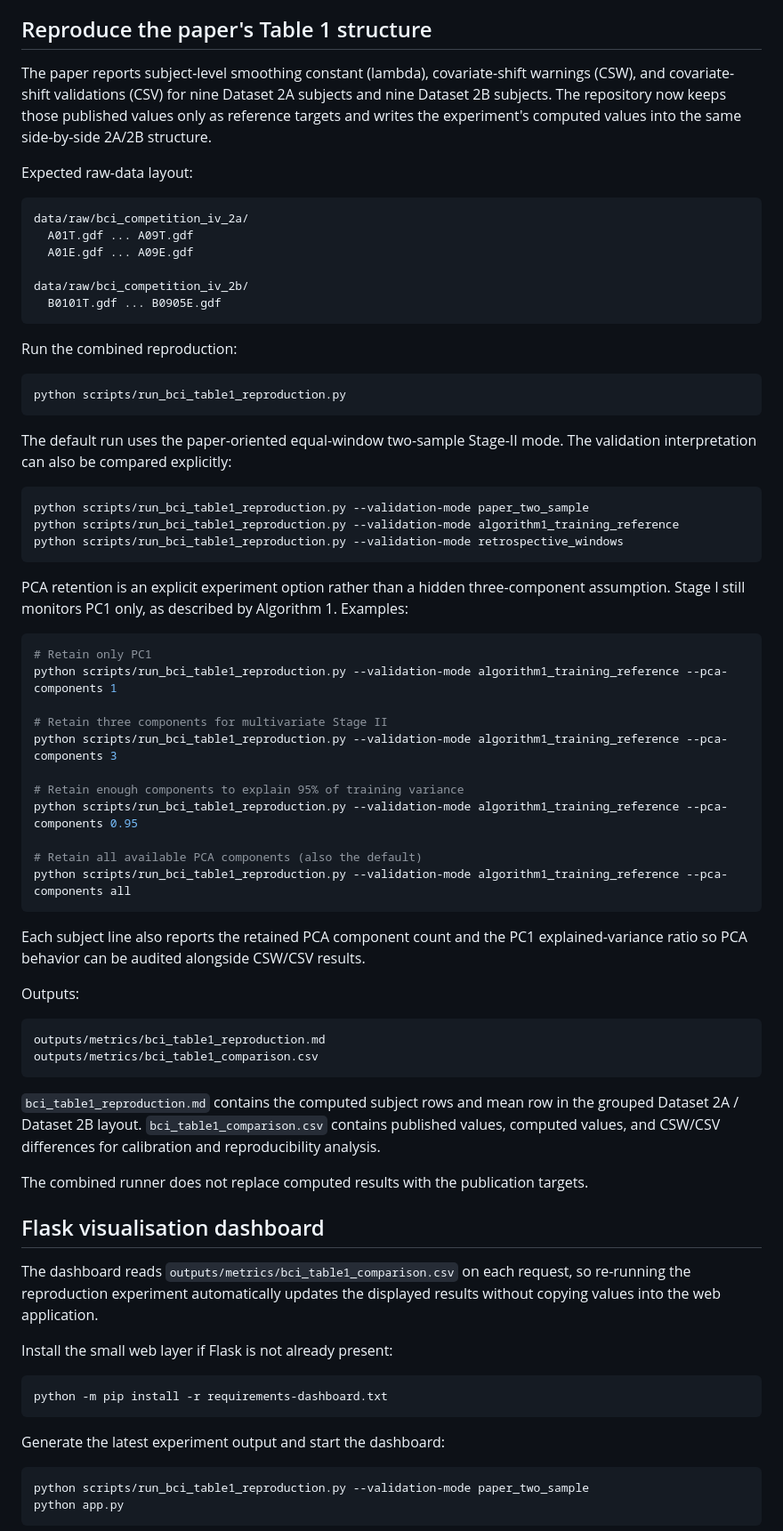
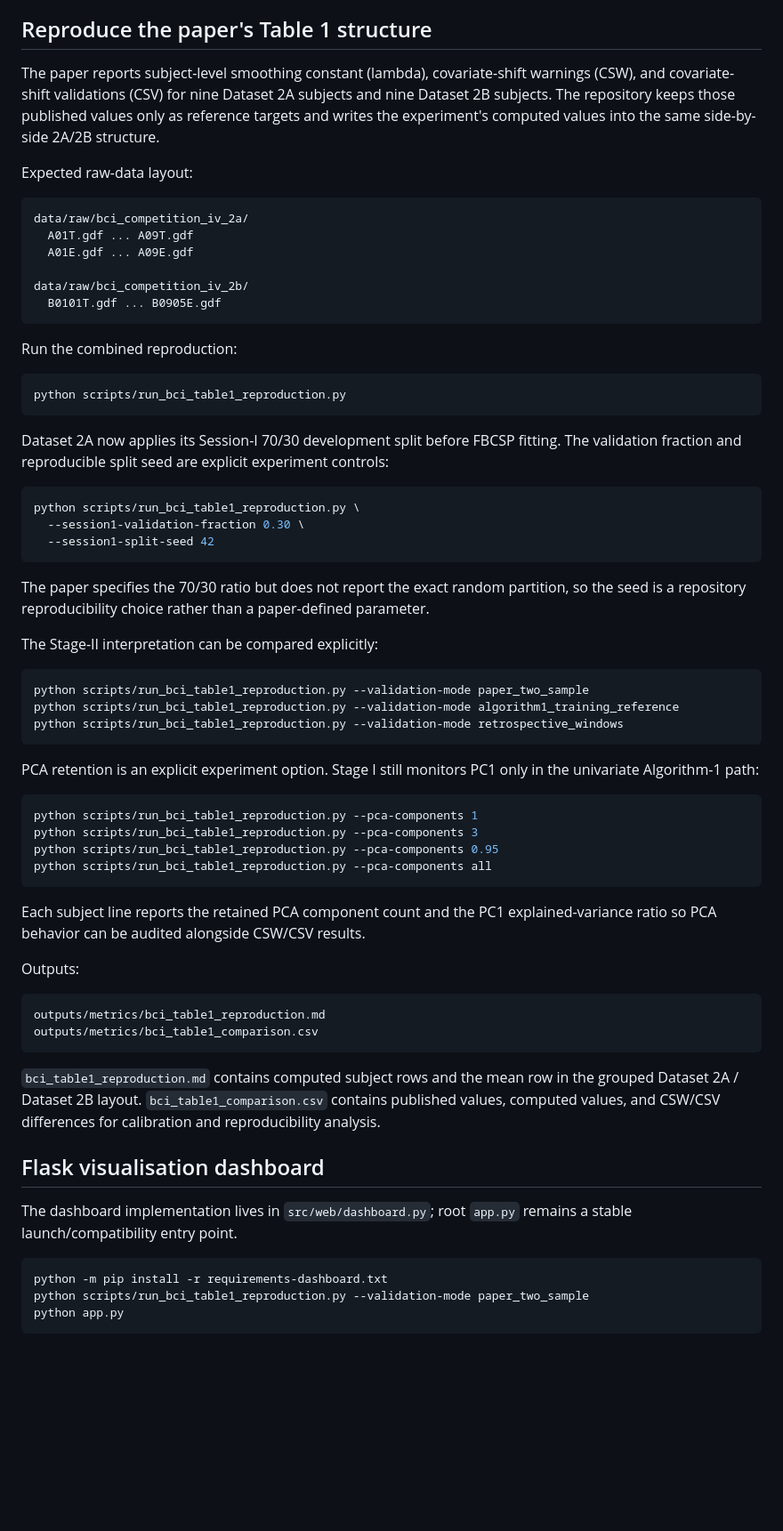
Before and after one commit to hlin863/ewma_covariate_shift_demo, a Markdown page: README.md, the part around one of its changes. Shown at 89% size. Drawn GitHub-style; blank space fills up the shorter version.

````diff
--- a/README.md
+++ b/README.md
@@ -24,7 +72,7 @@ Research reproduction and extension project for EWMA-based covariate-shift estim
 
 ## Reproduce the paper's Table 1 structure
 
-The paper reports subject-level smoothing constant (lambda), covariate-shift warnings (CSW), and covariate-shift validations (CSV) for nine Dataset 2A subjects and nine Dataset 2B subjects. The repository now keeps those published values only as reference targets and writes the experiment's computed values into the same side-by-side 2A/2B structure.
+The paper reports subject-level smoothing constant (lambda), covariate-shift warnings (CSW), and covariate-shift validations (CSV) for nine Dataset 2A subjects and nine Dataset 2B subjects. The repository keeps those published values only as reference targets and writes the experiment's computed values into the same side-by-side 2A/2B structure.
 
 Expected raw-data layout:
 
@@ -43,7 +91,17 @@ Run the combined reproduction:
 python scripts/run_bci_table1_reproduction.py
 ```
 
-The default run uses the paper-oriented equal-window two-sample Stage-II mode. The validation interpretation can also be compared explicitly:
+Dataset 2A now applies its Session-I 70/30 development split before FBCSP fitting. The validation fraction and reproducible split seed are explicit experiment controls:
+
+```bash
+python scripts/run_bci_table1_reproduction.py \
+  --session1-validation-fraction 0.30 \
+  --session1-split-seed 42
+```
+
+The paper specifies the 70/30 ratio but does not report the exact random partition, so the seed is a repository reproducibility choice rather than a paper-defined parameter.
+
+The Stage-II interpretation can be compared explicitly:
 
 ```bash
 python scripts/run_bci_table1_reproduction.py --validation-mode paper_two_sample
@@ -51,23 +109,16 @@ python scripts/run_bci_table1_reproduction.py --validation-mode algorithm1_train
 python scripts/run_bci_table1_reproduction.py --validation-mode retrospective_windows
 ```
 
-PCA retention is an explicit experiment option rather than a hidden three-component assumption. Stage I still monitors PC1 only, as described by Algorithm 1. Examples:
+PCA retention is an explicit experiment option. Stage I still monitors PC1 only in the univariate Algorithm-1 path:
 
 ```bash
-# Retain only PC1
-python scripts/run_bci_table1_reproduction.py --validation-mode algorithm1_training_reference --pca-components 1
-
-# Retain three components for multivariate Stage II
-python scripts/run_bci_table1_reproduction.py --validation-mode algorithm1_training_reference --pca-components 3
-
-# Retain enough components to explain 95% of training variance
-python scripts/run_bci_table1_reproduction.py --validation-mode algorithm1_training_reference --pca-components 0.95
-
-# Retain all available PCA components (also the default)
-python scripts/run_bci_table1_reproduction.py --validation-mode algorithm1_training_reference --pca-components all
+python scripts/run_bci_table1_reproduction.py --pca-components 1
+python scripts/run_bci_table1_reproduction.py --pca-components 3
+python scripts/run_bci_table1_reproduction.py --pca-components 0.95
+python scripts/run_bci_table1_reproduction.py --pca-components all
 ```
 
-Each subject line also reports the retained PCA component count and the PC1 explained-variance ratio so PCA behavior can be audited alongside CSW/CSV results.
+Each subject line reports the retained PCA component count and the PC1 explained-variance ratio so PCA behavior can be audited alongside CSW/CSV results.
 
 Outputs:
 
@@ -76,23 +127,14 @@ outputs/metrics/bci_table1_reproduction.md
 outputs/metrics/bci_table1_comparison.csv
 ```
 
-`bci_table1_reproduction.md` contains the computed subject rows and mean row in the grouped Dataset 2A / Dataset 2B layout. `bci_table1_comparison.csv` contains published values, computed values, and CSW/CSV differences for calibration and reproducibility analysis.
-
-The combined runner does not replace computed results with the publication targets.
+`bci_table1_reproduction.md` contains computed subject rows and the mean row in the grouped Dataset 2A / Dataset 2B layout. `bci_table1_comparison.csv` contains published values, computed values, and CSW/CSV differences for calibration and reproducibility analysis.
 
 ## Flask visualisation dashboard
 
-The dashboard reads `outputs/metrics/bci_table1_comparison.csv` on each request, so re-running the reproduction experiment automatically updates the displayed results without copying values into the web application.
-
-Install the small web layer if Flask is not already present:
+The dashboard implementation lives in `src/web/dashboard.py`; root `app.py` remains a stable launch/compatibility entry point.
 
 ```bash
 python -m pip install -r requirements-dashboard.txt
-```
-
-Generate the latest experiment output and start the dashboard:
-
-```bash
 python scripts/run_bci_table1_reproduction.py --validation-mode paper_two_sample
 python app.py
 ```
````
Also changed, not shown: other parts of README.md (+60 -24 lines).
